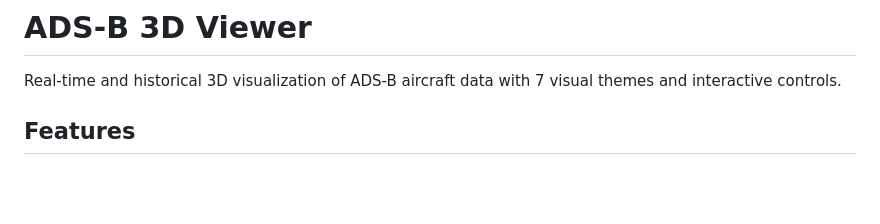
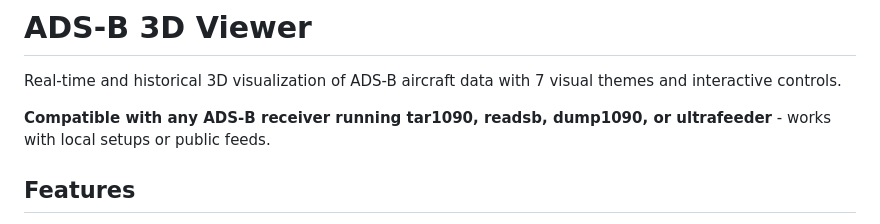
Before and after one commit to hook-365/adsb-3d, a Markdown page: README.md, the part around the change. Drawn GitHub-style; blank space fills up the shorter version.

Commit message:
Add tar1090 compatibility statement to README
Clarifies that adsb-3d works with any ADS-B receiver that provides
the standard /data/aircraft.json endpoint (tar1090, readsb, dump1090,
ultrafeeder).

Supports both local receivers and public feeds.

🤖 Generated with [Claude Code](https://claude.com/claude-code)

Co-Authored-By: Claude <noreply@anthropic.com>

```diff
--- a/README.md
+++ b/README.md
@@ -1,6 +1,8 @@
 # ADS-B 3D Viewer
 
 Real-time and historical 3D visualization of ADS-B aircraft data with 7 visual themes and interactive controls.
+
+**Compatible with any ADS-B receiver running tar1090, readsb, dump1090, or ultrafeeder** - works with local setups or public feeds.
 
 ## Features
 
```
